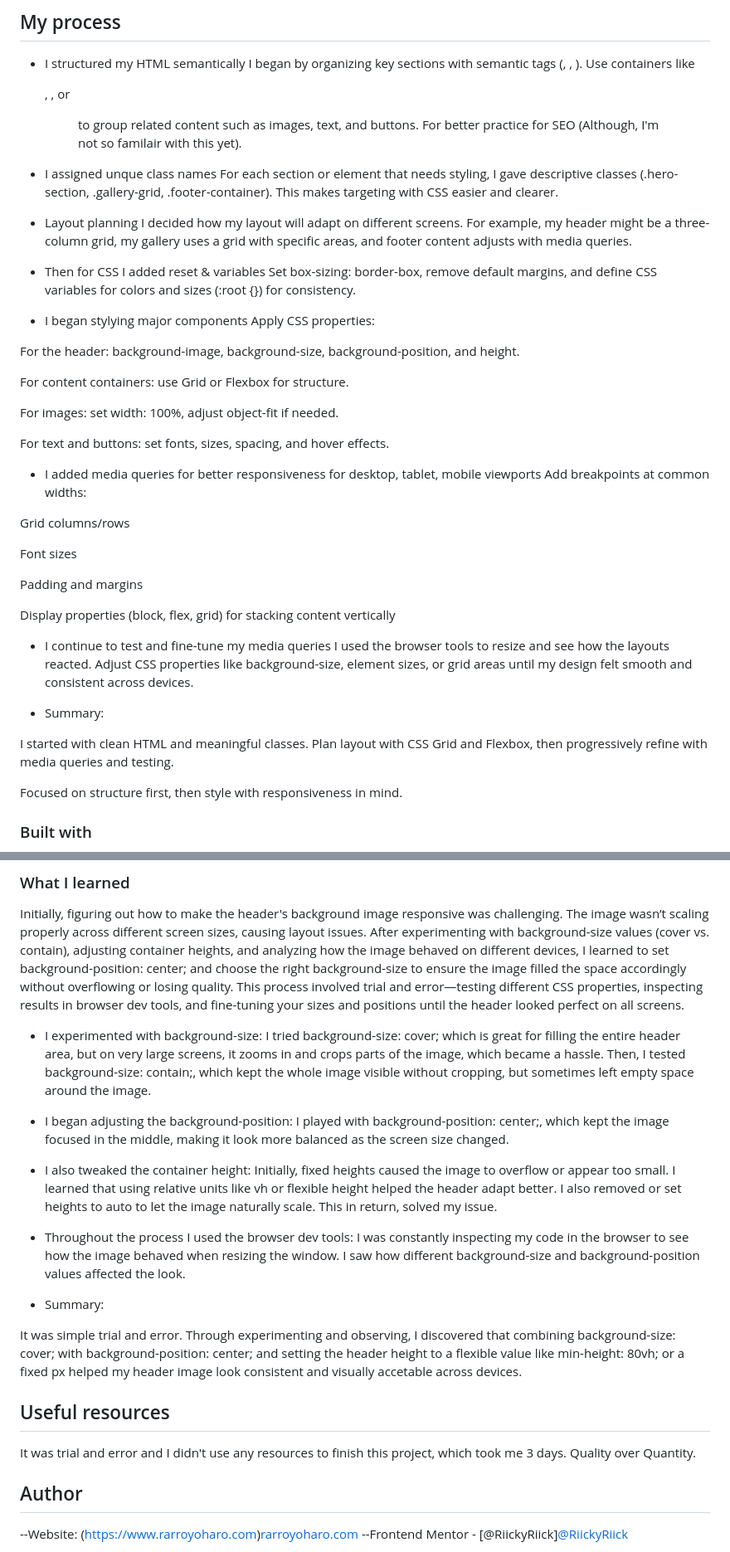
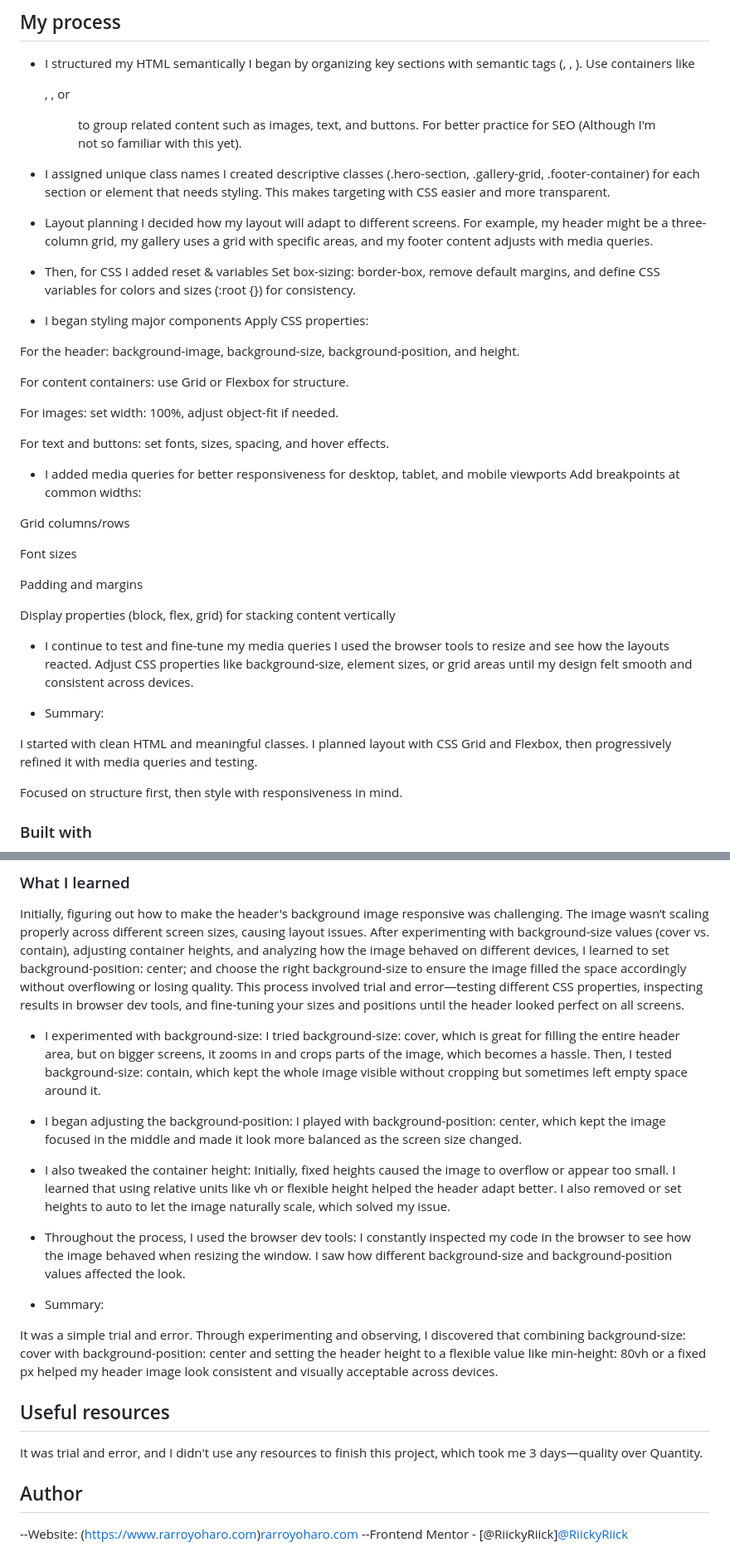
Before and after one commit to RiickyRiick/art-gallery, a Markdown page: README.md, 2 parts joined by grey strips. Shown at 83% size. Rendered like a GitHub page.

```diff
--- a/README.md
+++ b/README.md
@@ -49,23 +49,23 @@ Users should be able to:
 
 - I structured my HTML semantically
 I began by organizing key sections with semantic tags (<header>, <section>, <footer>). Use containers like <div>, <section>, or <figure> to group related content such as images, text, and buttons.
-For better practice for SEO (Although, I'm not so familair with this yet).
+For better practice for SEO (Although I'm not so familiar with this yet).
 
 
-- I assigned unque class names
-For each section or element that needs styling, I gave descriptive classes (.hero-section, .gallery-grid, .footer-container).
-This makes targeting with CSS easier and clearer.
+- I assigned unique class names
+I created descriptive classes (.hero-section, .gallery-grid, .footer-container) for each section or element that needs styling.
+This makes targeting with CSS easier and more transparent.
 
 
 - Layout planning
-I decided how my layout will adapt on different screens. For example, my header might be a three-column grid, my gallery uses a grid with specific areas, and footer content adjusts with media queries.
+I decided how my layout will adapt to different screens. For example, my header might be a three-column grid, my gallery uses a grid with specific areas, and my footer content adjusts with media queries.
 
 
-- Then for CSS I added reset & variables
+- Then, for CSS I added reset & variables
 Set box-sizing: border-box, remove default margins, and define CSS variables for colors and sizes (:root {}) for consistency.
 
 
-- I began stylying major components
+- I began styling major components
 Apply CSS properties:
 
 For the header: background-image, background-size, background-position, and height.
@@ -77,7 +77,7 @@ For images: set width: 100%, adjust object-fit if needed.
 For text and buttons: set fonts, sizes, spacing, and hover effects.
 
 
-- I added media queries for better responsiveness for desktop, tablet, mobile viewports
+- I added media queries for better responsiveness for desktop, tablet, and mobile viewports
 Add breakpoints at common widths:
 
 Grid columns/rows
@@ -95,7 +95,7 @@ I used the browser tools to resize and see how the layouts reacted. Adjust CSS p
 
 - Summary:
 
-I started with clean HTML and meaningful classes. Plan layout with CSS Grid and Flexbox, then progressively refine with media queries and testing.
+I started with clean HTML and meaningful classes. I planned layout with CSS Grid and Flexbox, then progressively refined it with media queries and testing.
 
 Focused on structure first, then style with responsiveness in mind.
 
@@ -111,26 +111,26 @@ Focused on structure first, then style with responsiveness in mind.
 Initially, figuring out how to make the header's background image responsive was challenging. The image wasn’t scaling properly across different screen sizes, causing layout issues. After experimenting with background-size values (cover vs. contain), adjusting container heights, and analyzing how the image behaved on different devices, I learned to set background-position: center; and choose the right background-size to ensure the image filled the space accordingly without overflowing or losing quality. This process involved trial and error—testing different CSS properties, inspecting results in browser dev tools, and fine-tuning your sizes and positions until the header looked perfect on all screens.
 
 - I experimented with background-size:
-I tried background-size: cover; which is great for filling the entire header area, but on very large screens, it zooms in and crops parts of the image, which became a hassle.
-Then, I tested background-size: contain;, which kept the whole image visible without cropping, but sometimes left empty space around the image.
+I tried background-size: cover, which is great for filling the entire header area, but on bigger screens, it zooms in and crops parts of the image, which becomes a hassle.
+Then, I tested background-size: contain, which kept the whole image visible without cropping but sometimes left empty space around it.
 
 
 - I began adjusting the background-position:
-I played with background-position: center;, which kept the image focused in the middle, making it look more balanced as the screen size changed.
+I played with background-position: center, which kept the image focused in the middle and made it look more balanced as the screen size changed.
 
 - I also tweaked the container height:
-Initially, fixed heights caused the image to overflow or appear too small. I learned that using relative units like vh or flexible height helped the header adapt better. I also removed or set heights to auto to let the image naturally scale. This in return, solved my issue.
+Initially, fixed heights caused the image to overflow or appear too small. I learned that using relative units like vh or flexible height helped the header adapt better. I also removed or set heights to auto to let the image naturally scale, which solved my issue.
 
-- Throughout the process I used the browser dev tools:
-I was constantly inspecting my code in the browser to see how the image behaved when resizing the window. I saw how different background-size and background-position values affected the look.
+- Throughout the process, I used the browser dev tools:
+I constantly inspected my code in the browser to see how the image behaved when resizing the window. I saw how different background-size and background-position values affected the look.
 
 - Summary:
 
-It was simple trial and error. Through experimenting and observing, I discovered that combining background-size: cover; with background-position: center; and setting the header height to a flexible value like min-height: 80vh; or a fixed px helped my header image look consistent and visually accetable across devices.
+It was a simple trial and error. Through experimenting and observing, I discovered that combining background-size: cover with background-position: center and setting the header height to a flexible value like min-height: 80vh or a fixed px helped my header image look consistent and visually acceptable across devices.
 
 ## Useful resources
 
-It was trial and error and I didn't use any resources to finish this project, which took me 3 days. Quality over Quantity.
+It was trial and error, and I didn't use any resources to finish this project, which took me 3 days—quality over Quantity.
 
 
 ## Author
```
Also changed, not shown: other parts of README.md (+4 -4 lines).
